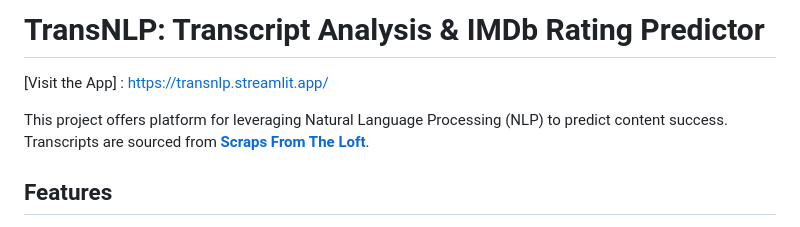
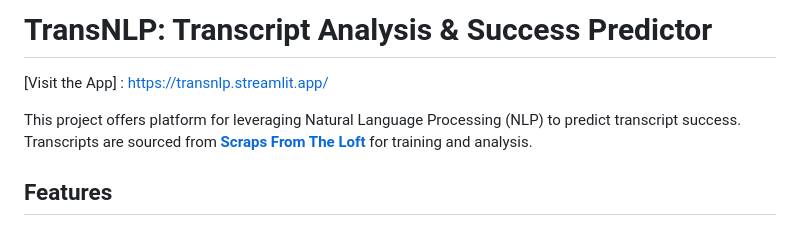
Before and after one commit to santoshkkashyap25/transnlp, a Markdown page: README.md, the part around the change. Drawn GitHub-style.

```diff
--- a/README.md
+++ b/README.md
@@ -1,8 +1,8 @@
-# TransNLP: Transcript Analysis & IMDb Rating Predictor
+# TransNLP: Transcript Analysis & Success Predictor
 
 [Visit the App] : https://transnlp.streamlit.app/
 
-This project offers platform for leveraging Natural Language Processing (NLP) to predict content success. Transcripts are sourced from [**Scraps From The Loft**](https://scrapsfromtheloft.com/).
+This project offers platform for leveraging Natural Language Processing (NLP) to predict transcript success. Transcripts are sourced from [**Scraps From The Loft**](https://scrapsfromtheloft.com/) for training and analysis.
 
 ## Features
 
```
